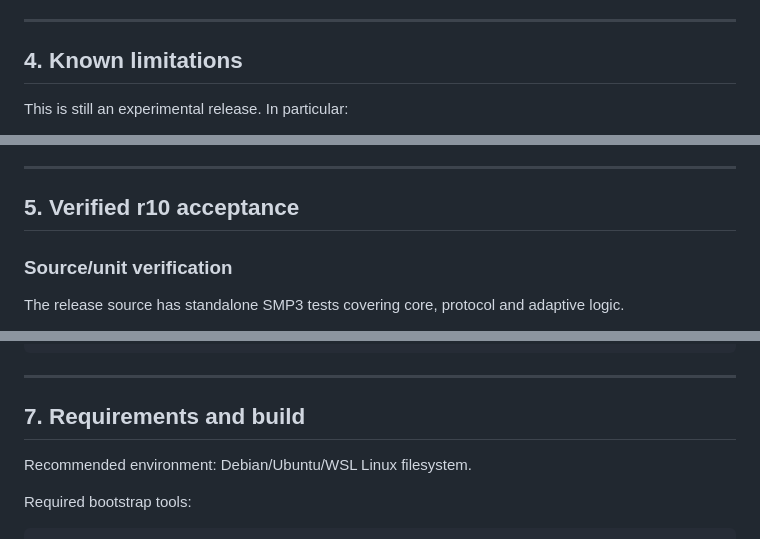
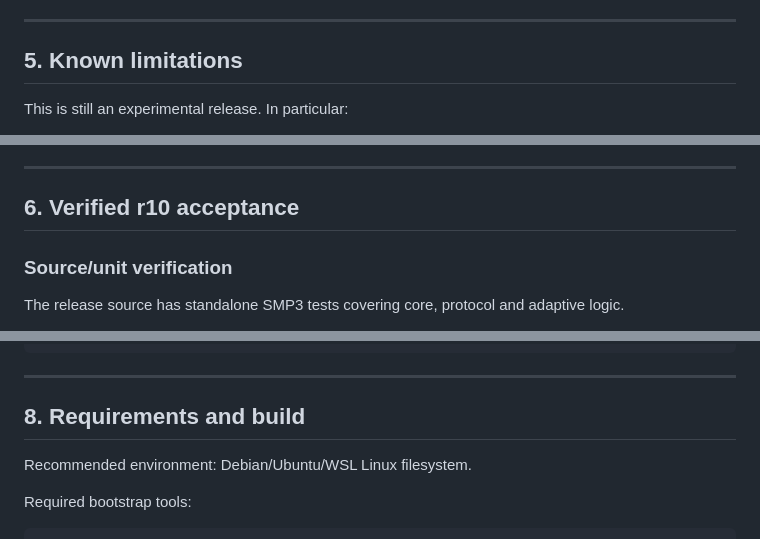
Before and after one commit to Superbias/smp3-multipath-kit-public, a Markdown page: README.md, 3 parts joined by grey strips. Drawn GitHub-style.

```diff
--- a/README.md
+++ b/README.md
@@ -112,7 +192,7 @@ Upgrade both endpoints together for deterministic testing and support.
 
 ---
 
-## 4. Known limitations
+## 5. Known limitations
 
 This is still an experimental release. In particular:
 
@@ -124,7 +204,7 @@ This is still an experimental release. In particular:
 
 ---
 
-## 5. Verified r10 acceptance
+## 6. Verified r10 acceptance
 
 ### Source/unit verification
 
@@ -222,7 +302,7 @@ dist/SHA256SUMS
 
 ---
 
-## 7. Requirements and build
+## 8. Requirements and build
 
 Recommended environment: Debian/Ubuntu/WSL Linux filesystem.
 
```
Also changed, not shown: other parts of README.md (+97 -17 lines), README.zh-CN.md (+100 -20 lines).
